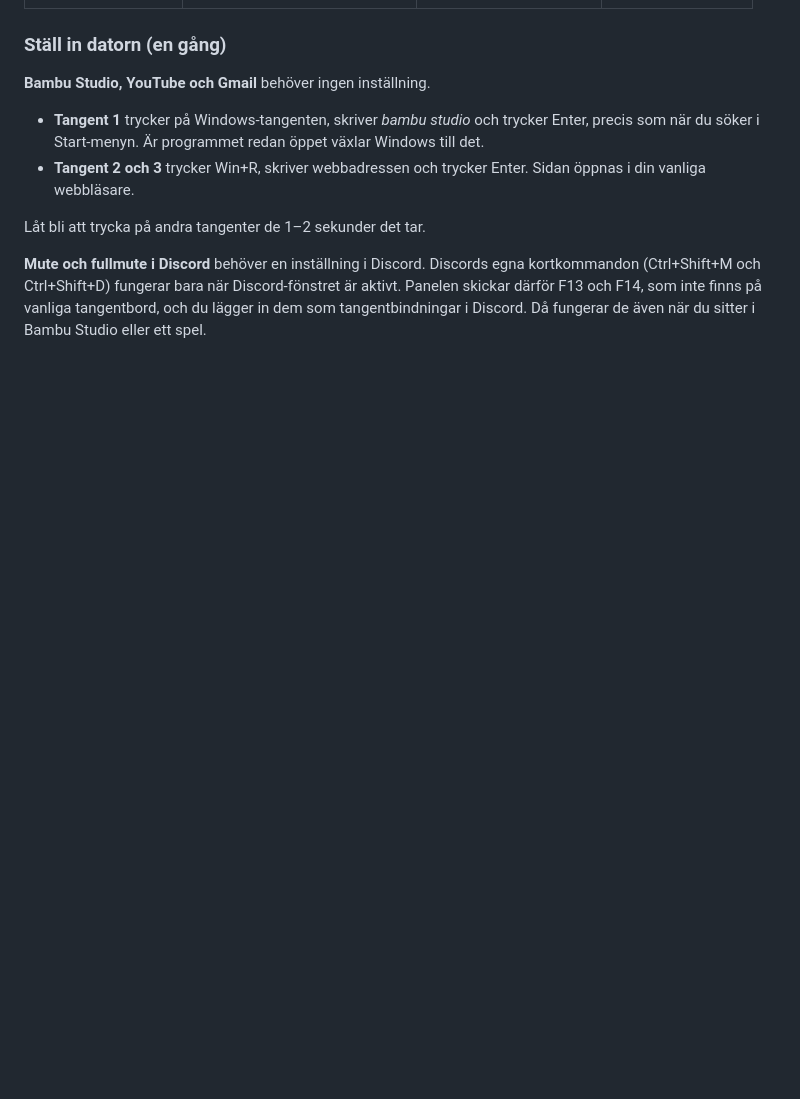
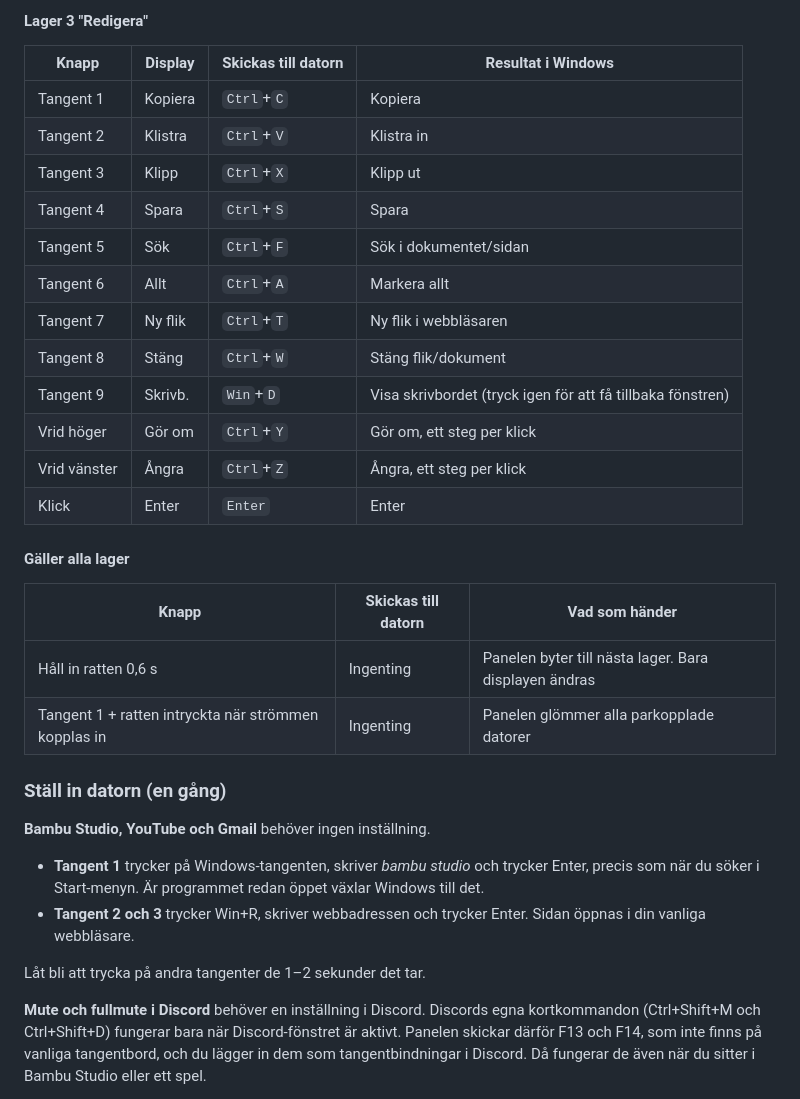
Before and after one commit to EMIL-code-getin/desk-robot, a Markdown page: stream-deck/README.md, the part around one of its changes. Rendered like a GitHub page; blank space fills up the shorter version.

```diff
--- a/stream-deck/README.md
+++ b/stream-deck/README.md
@@ -246,3 +294,27 @@ användning och tänds igen när du trycker eller vrider.
+#### Lager 3 "Redigera"
+
+| Knapp | Display | Skickas till datorn | Resultat i Windows |
+|---|---|---|---|
+| Tangent 1 | Kopiera | `Ctrl`+`C` | Kopiera |
+| Tangent 2 | Klistra | `Ctrl`+`V` | Klistra in |
+| Tangent 3 | Klipp | `Ctrl`+`X` | Klipp ut |
+| Tangent 4 | Spara | `Ctrl`+`S` | Spara |
+| Tangent 5 | Sök | `Ctrl`+`F` | Sök i dokumentet/sidan |
+| Tangent 6 | Allt | `Ctrl`+`A` | Markera allt |
+| Tangent 7 | Ny flik | `Ctrl`+`T` | Ny flik i webbläsaren |
+| Tangent 8 | Stäng | `Ctrl`+`W` | Stäng flik/dokument |
+| Tangent 9 | Skrivb. | `Win`+`D` | Visa skrivbordet (tryck igen för att få tillbaka fönstren) |
+| Vrid höger | Gör om | `Ctrl`+`Y` | Gör om, ett steg per klick |
+| Vrid vänster | Ångra | `Ctrl`+`Z` | Ångra, ett steg per klick |
+| Klick | Enter | `Enter` | Enter |
+
+#### Gäller alla lager
+
+| Knapp | Skickas till datorn | Vad som händer |
+|---|---|---|
+| Håll in ratten 0,6 s | Ingenting | Panelen byter till nästa lager. Bara displayen ändras |
+| Tangent 1 + ratten intryckta när strömmen kopplas in | Ingenting | Panelen glömmer alla parkopplade datorer |
+
 ### Ställ in datorn (en gång)
 
 **Bambu Studio, YouTube och Gmail** behöver ingen inställning.
```
Also changed, not shown: other parts of stream-deck/README.md (+48 -0 lines).
